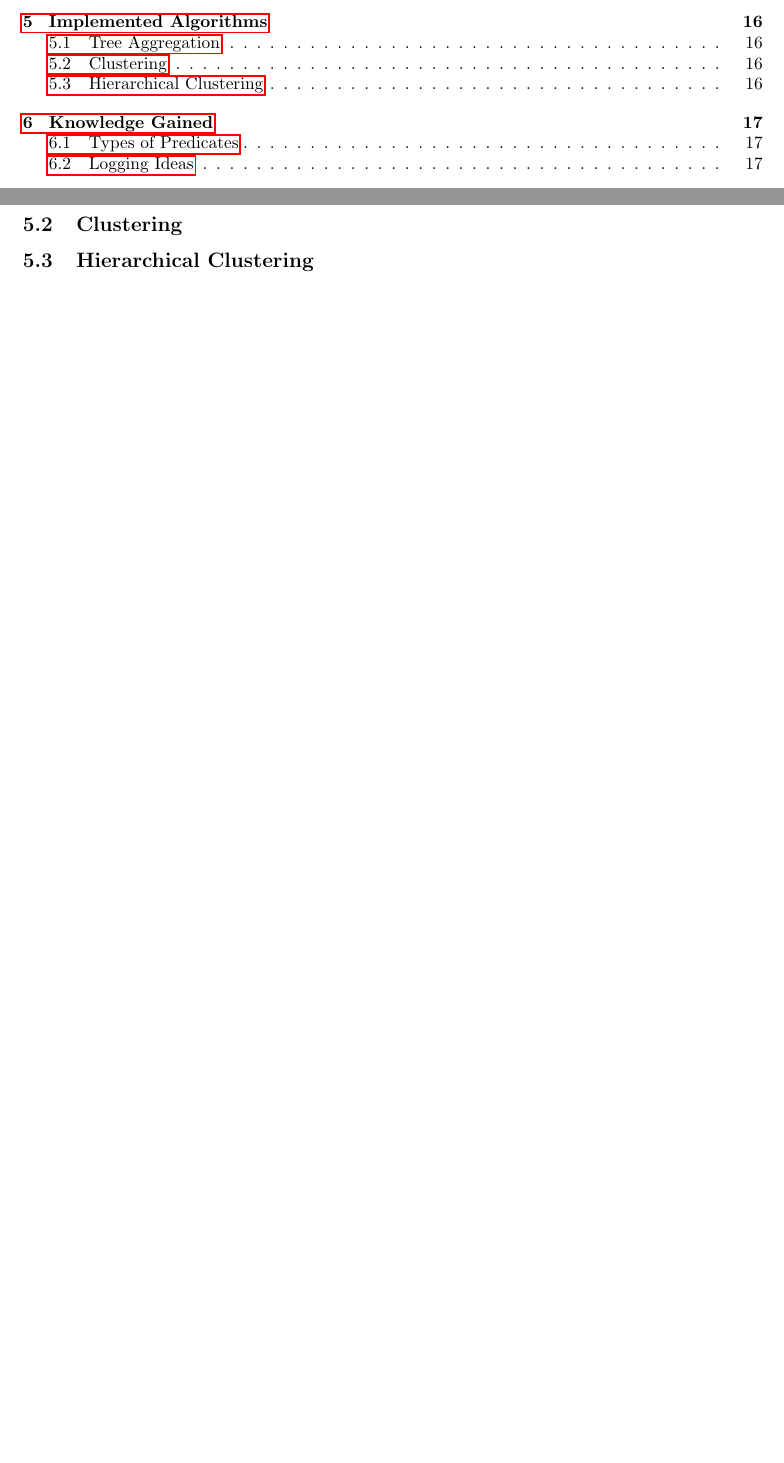
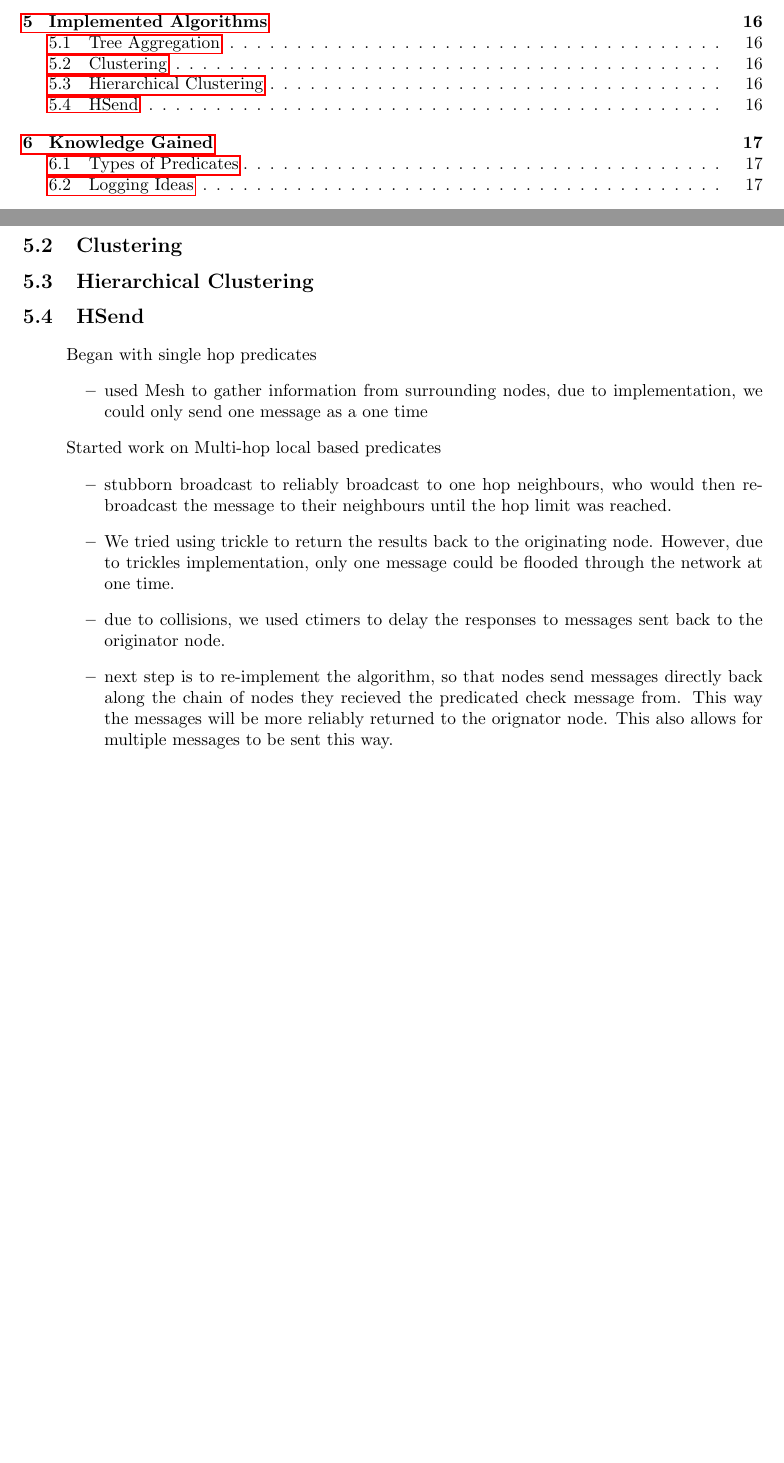
Before and after one commit to MBradbury/cs407-group-project, a LaTeX paper (Report/Report.tex, which reads Report/ImplementedAlgorithms.tex): two parts of pages 3 and 18 of 32, joined at a grey line, cut so that both start at the same text, the shorter picture padded with empty space. Compiled offline with pdfLaTeX; a missing bibliography style is replaced by a similar one.

Commit message:
Added some points about HSend into the report

```diff
--- a/Report/ImplementedAlgorithms.tex
+++ b/Report/ImplementedAlgorithms.tex
@@ -9,3 +9,18 @@
 
 
 \subsection{Hierarchical Clustering}
+
+\subsection{HSend}
+\begin{itemize}
+	\item[] Began with single hop predicates
+	\begin{itemize}
+		\item used Mesh to gather information from surrounding nodes, due to implementation, we could only send one message as a one time
+	\end{itemize}
+	\item[] Started work on Multi-hop local based predicates
+	\begin{itemize}
+		\item stubborn broadcast to reliably broadcast to one hop neighbours, who would then rebroadcast the message to their neighbours until the hop limit was reached.
+		\item We tried using trickle to return the results back to the originating node. However, due to trickles implementation, only one message could be flooded through the network at one time.
+		\item due to collisions, we used ctimers to delay the responses to messages sent back to the originator node.
+		\item next step is to re-implement the algorithm, so that nodes send messages directly back along the chain of nodes they recieved the predicated check message from. This way the messages will be more reliably returned to the orignator node. This also allows for multiple messages to be sent this way.
+	\end{itemize}
+\end{itemize}
```
